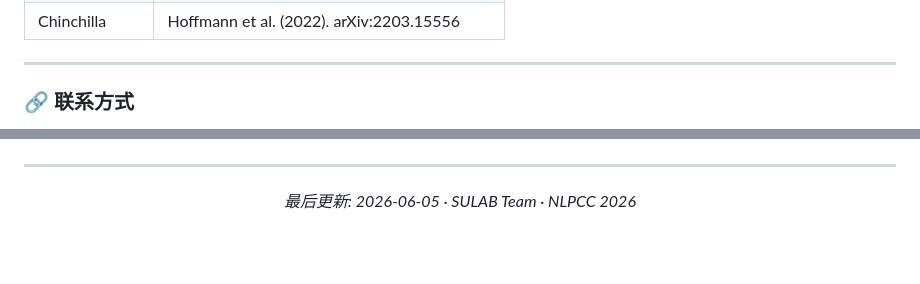
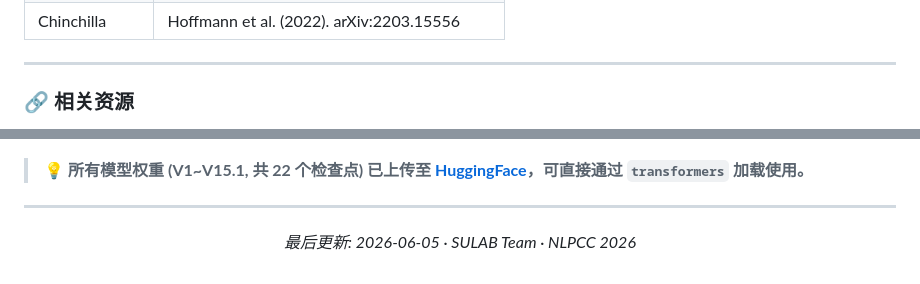
Before and after one commit to C5-jpg/babyLLM, a Markdown page: README.md, 2 parts joined by grey strips. GitHub-like rendering; blank space fills up the shorter version.

```diff
--- a/README.md
+++ b/README.md
@@ -584,6 +585,6 @@ CLM 只能看到左侧上下文，而 MNTP 通过随机掩码强制模型利用
 
 ---
 
-### 🔗 联系方式
+### 🔗 相关资源
 
 [![GitHub](https://img.shields.io/badge/GitHub-C5--jpg/babyLLM-181717?style=flat&logo=github)](https://github.com/C5-jpg/babyLLM)
@@ -590,5 +592,7 @@ CLM 只能看到左侧上下文，而 MNTP 通过随机掩码强制模型利用
 [![WandB](https://img.shields.io/badge/WandB-chinese--babylm-FCD000?style=flat)](https://wandb.ai/c5galaxies-sjtu-hpc-center/chinese-babylm)
 [![Challenge](https://img.shields.io/badge/ChineseBabyLM-2026-blue?style=flat)](https://chinese-babylm.github.io/)
+
+> 💡 **所有模型权重 (V1~V15.1, 共 22 个检查点) 已上传至 [HuggingFace](https://huggingface.co/NLP-beginner/babyllm-chinese)，可直接通过 `transformers` 加载使用。**
 
 ---
 
```
Also changed, not shown: other parts of README.md (+4 -2 lines).
